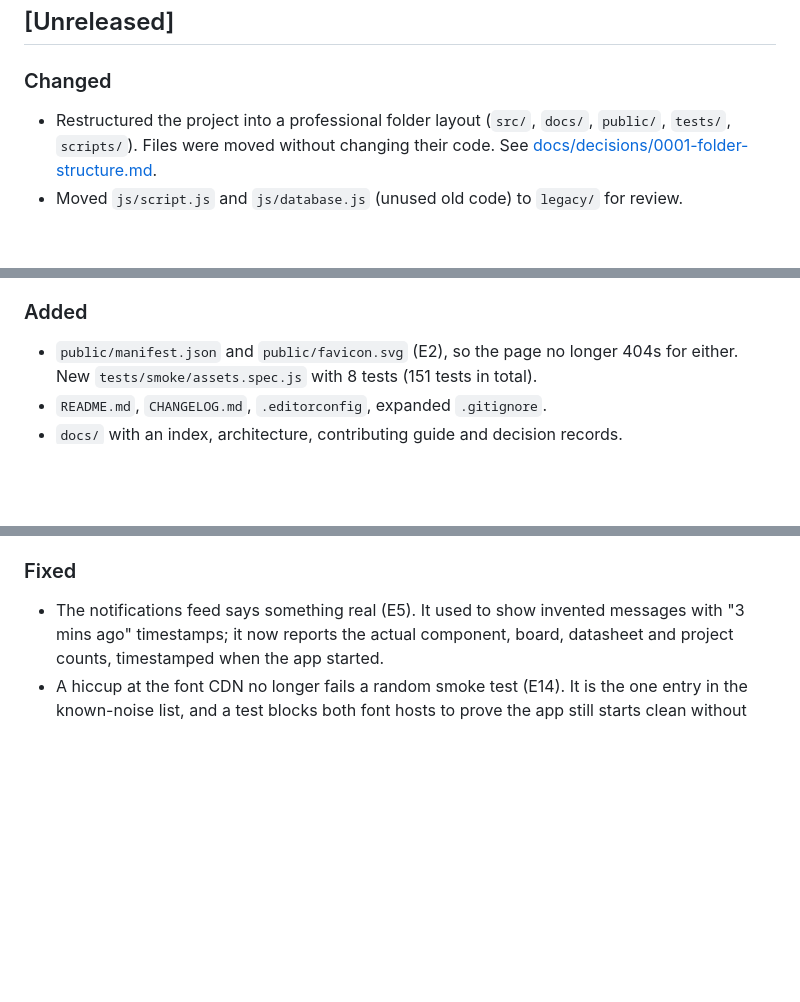
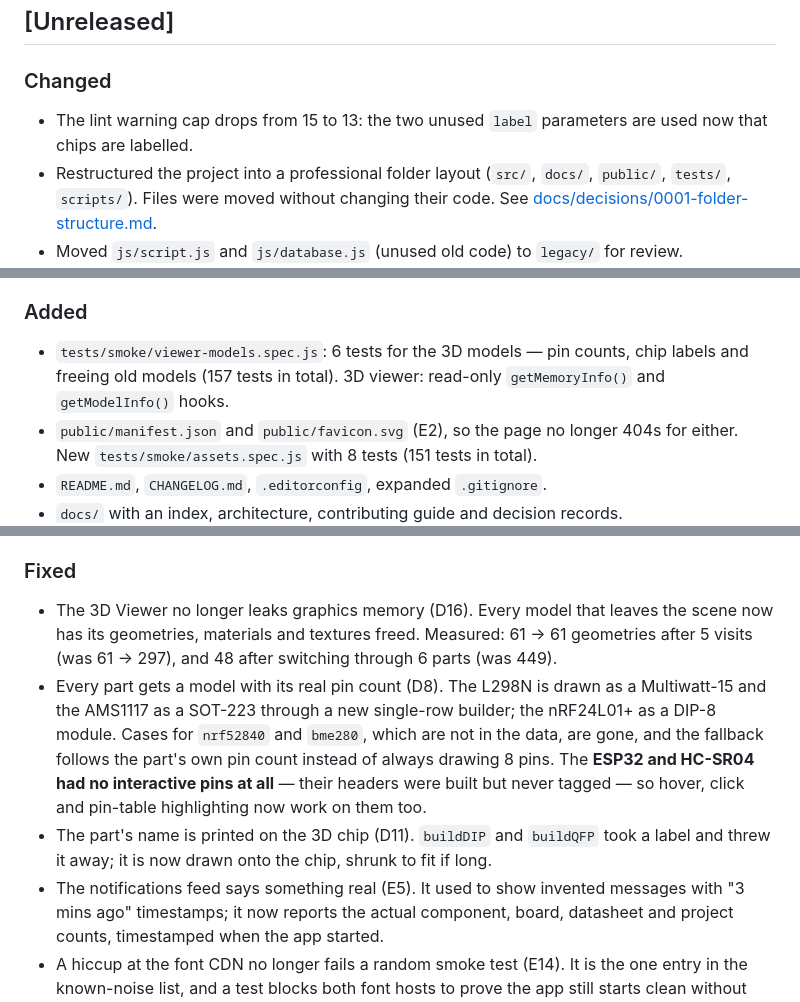
Before and after one commit to SharmaJi-1907/emb3d-circuit-lab, a Markdown page: CHANGELOG.md, 3 parts joined by grey strips. Drawn GitHub-style; blank space fills up the shorter version.

Commit message:
docs: update changelog

```diff
--- a/CHANGELOG.md
+++ b/CHANGELOG.md
@@ -6,6 +6,7 @@ Format: [Keep a Changelog](https://keepachangelog.com/en/1.1.0/).
 ## [Unreleased]
 
 ### Changed
+- The lint warning cap drops from 15 to 13: the two unused `label` parameters are used now that chips are labelled.
 - Restructured the project into a professional folder layout (`src/`, `docs/`, `public/`, `tests/`, `scripts/`). Files were moved without changing their code. See [docs/decisions/0001-folder-structure.md](docs/decisions/0001-folder-structure.md).
 - Moved `js/script.js` and `js/database.js` (unused old code) to `legacy/` for review.
 - Lint warning cap lowered from 27 to 25, then to 24, then to 18, then to 17, then to 15.
@@ -14,6 +15,7 @@ Format: [Keep a Changelog](https://keepachangelog.com/en/1.1.0/).
 - Branch plan reorganised to follow ADR 0002. The three Viewer branches merge into one, the Database branch becomes small, and the Dashboard, shared-styles and per-screen styling branches are added.
 
 ### Added
+- `tests/smoke/viewer-models.spec.js`: 6 tests for the 3D models — pin counts, chip labels and freeing old models (157 tests in total). 3D viewer: read-only `getMemoryInfo()` and `getModelInfo()` hooks.
 - `public/manifest.json` and `public/favicon.svg` (E2), so the page no longer 404s for either. New `tests/smoke/assets.spec.js` with 8 tests (151 tests in total).
 - `README.md`, `CHANGELOG.md`, `.editorconfig`, expanded `.gitignore`.
 - `docs/` with an index, architecture, contributing guide and decision records.
@@ -67,6 +69,9 @@ Format: [Keep a Changelog](https://keepachangelog.com/en/1.1.0/).
 - Smoke tests: `openApp()` waits only for the app, not the 3D engine. `waitForViewer()` and `openViewer()` wait for it where it is actually needed. **This did not speed the suite up** — 160.9 s to 158.2 s, which is noise; the #18 note claiming the waiting was the real cost was wrong and is corrected in FIX_PLAN. It is kept because a screen with no 3D should not fail when WebGL is slow.
 
 ### Fixed
+- The 3D Viewer no longer leaks graphics memory (D16). Every model that leaves the scene now has its geometries, materials and textures freed. Measured: 61 → 61 geometries after 5 visits (was 61 → 297), and 48 after switching through 6 parts (was 449).
+- Every part gets a model with its real pin count (D8). The L298N is drawn as a Multiwatt-15 and the AMS1117 as a SOT-223 through a new single-row builder; the nRF24L01+ as a DIP-8 module. Cases for `nrf52840` and `bme280`, which are not in the data, are gone, and the fallback follows the part's own pin count instead of always drawing 8 pins. The **ESP32 and HC-SR04 had no interactive pins at all** — their headers were built but never tagged — so hover, click and pin-table highlighting now work on them too.
+- The part's name is printed on the 3D chip (D11). `buildDIP` and `buildQFP` took a label and threw it away; it is now drawn onto the chip, shrunk to fit if long.
 - The notifications feed says something real (E5). It used to show invented messages with "3 mins ago" timestamps; it now reports the actual component, board, datasheet and project counts, timestamped when the app started.
 - A hiccup at the font CDN no longer fails a random smoke test (E14). It is the one entry in the known-noise list, and a test blocks both font hosts to prove the app still starts clean without them.
 - The notifications drawer works (C6). The bell used to show a "No new notifications" toast while the drawer markup sat unused, and the unread dot on the bell had no CSS at all (0 px wide and transparent). The bell now opens and closes the drawer, Esc and a click elsewhere close it, and "Clear All" empties the list and hides the dot. Its inline styles moved to CSS with design tokens, so it follows the light theme.
```
